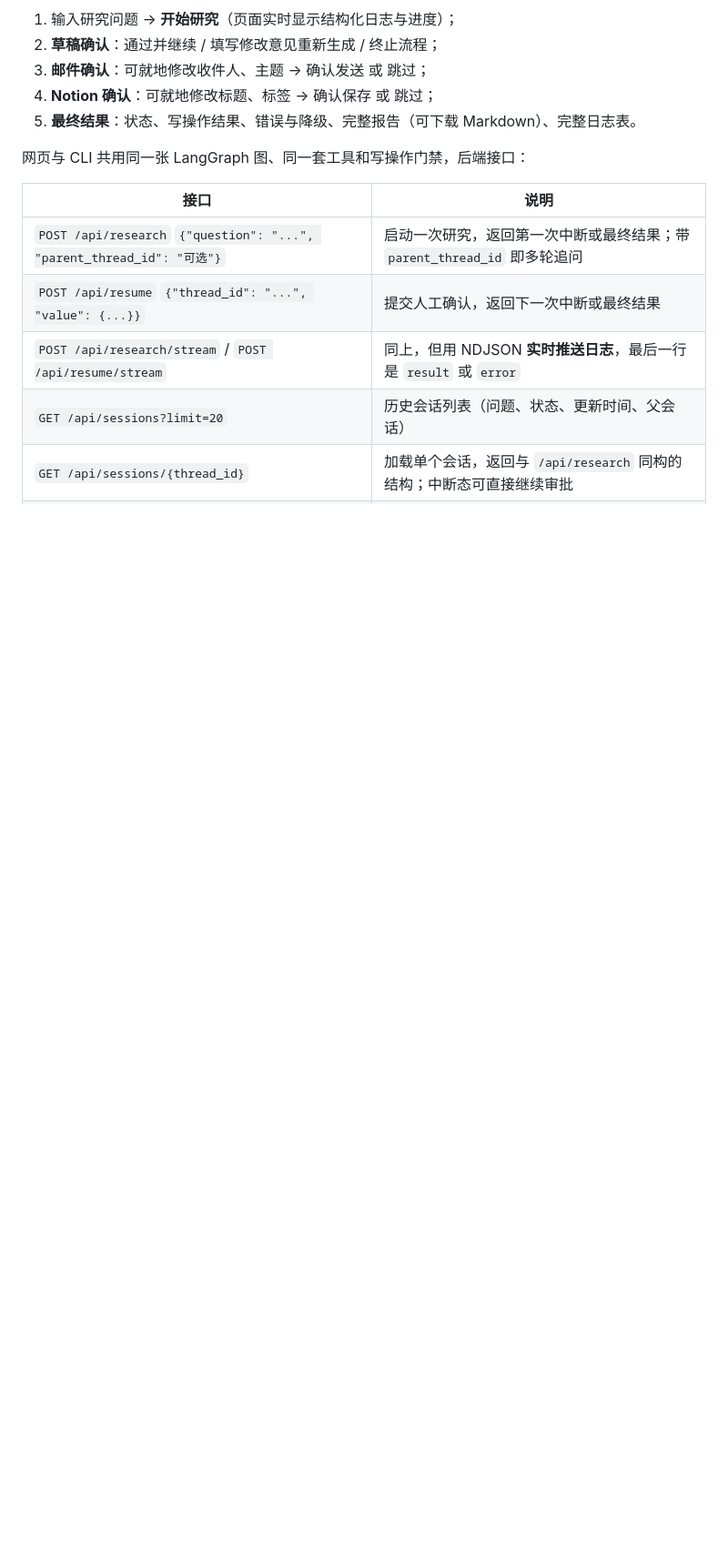
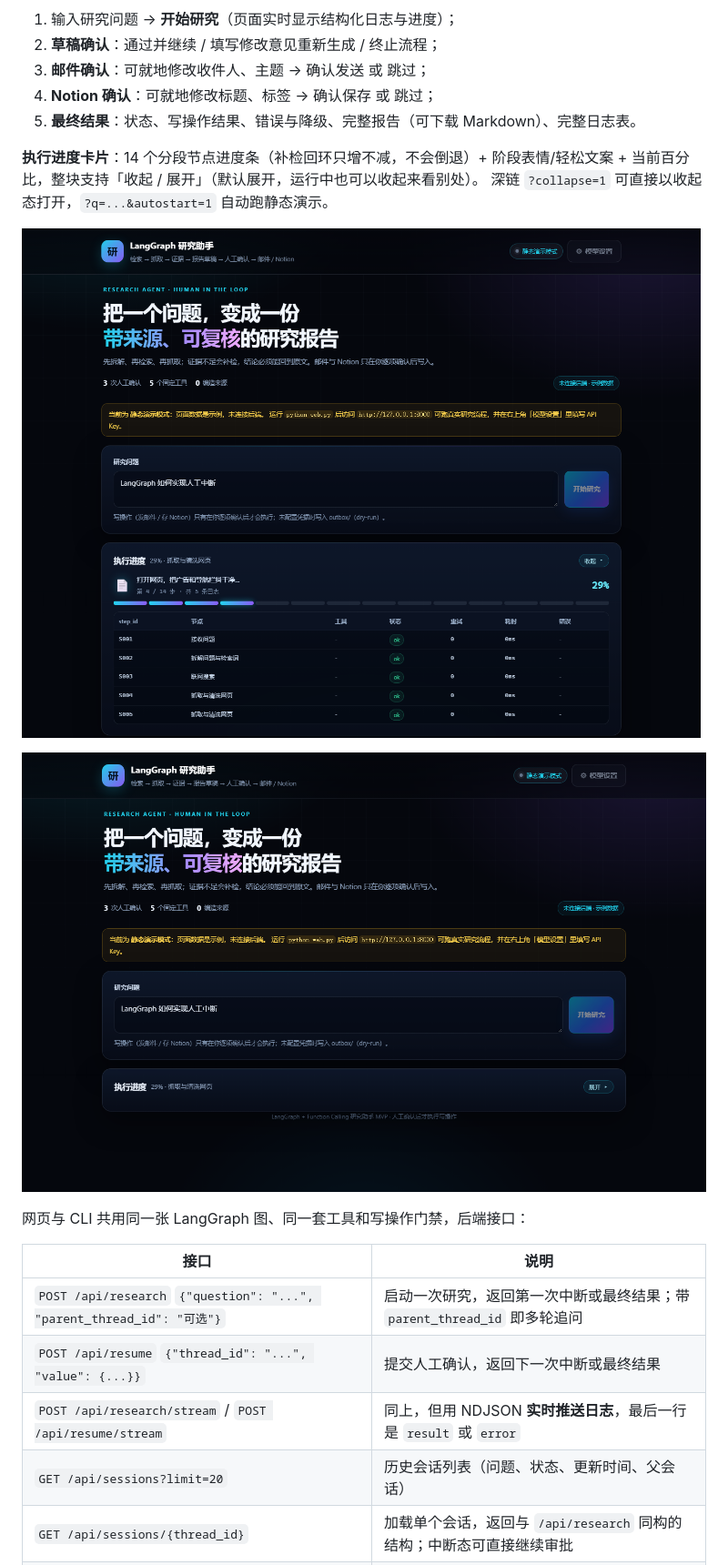
Before and after one commit to zc-hongjian/AI-yanju, a Markdown page: README.md, the part around the change. Shown at 91% size. Rendered like a GitHub page; pictures changed too: docs/web-ui-progress-collapsed.png (added), docs/web-ui-progress.png (added); blank space fills up the shorter version.

```diff
--- a/README.md
+++ b/README.md
@@ -320,6 +320,14 @@ uvicorn web:app --host 127.0.0.1 --port 8000
 3. **邮件确认**：可就地修改收件人、主题 → 确认发送 或 跳过；
 4. **Notion 确认**：可就地修改标题、标签 → 确认保存 或 跳过；
 5. **最终结果**：状态、写操作结果、错误与降级、完整报告（可下载 Markdown）、完整日志表。
+
+**执行进度卡片**：14 个分段节点进度条（补检回环只增不减，不会倒退）+ 阶段表情/轻松文案 +
+当前百分比，整块支持「收起 / 展开」（默认展开，运行中也可以收起来看别处）。
+深链 `?collapse=1` 可直接以收起态打开，`?q=...&autostart=1` 自动跑静态演示。
+
+![执行进度：分段节点进度条](docs/web-ui-progress.png)
+
+![执行进度收起后的样子](docs/web-ui-progress-collapsed.png)
 
 网页与 CLI 共用同一张 LangGraph 图、同一套工具和写操作门禁，后端接口：
 
```
Also changed, not shown: 2 other files.
